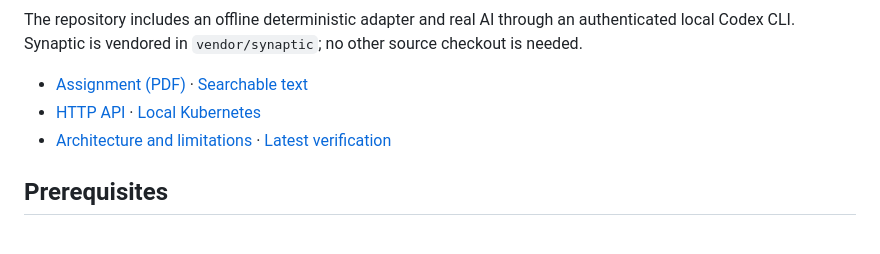
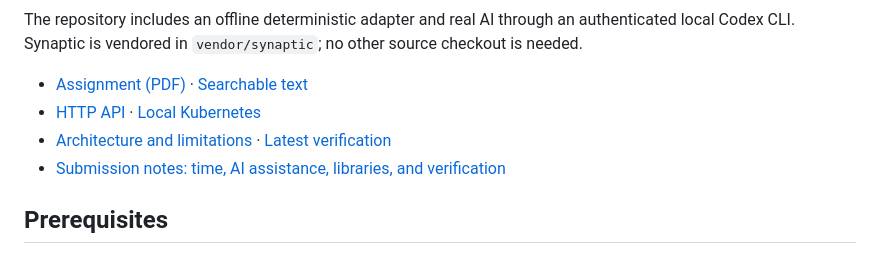
Before and after one commit to bionaut/rutvi-demo, a Markdown page: README.md, the part around the change. Drawn GitHub-style.

Commit message:
Document exercise effort, AI assistance and delivery verification

```diff
--- a/README.md
+++ b/README.md
@@ -7,6 +7,7 @@ The repository includes an offline deterministic adapter and real AI through an
 - [Assignment (PDF)](docs/spec/assignment.pdf) · [Searchable text](docs/spec/assignment.txt)
 - [HTTP API](docs/api.md) · [Local Kubernetes](docs/kubernetes.md)
 - [Architecture and limitations](docs/implementation-plan.md) · [Latest verification](docs/verification-2026-10-05-sol.md)
+- [Submission notes: time, AI assistance, libraries, and verification](docs/submission.md)
 
 ## Prerequisites
 
```
Also changed, not shown: docs/submission.md (added, +42 -0 lines).
